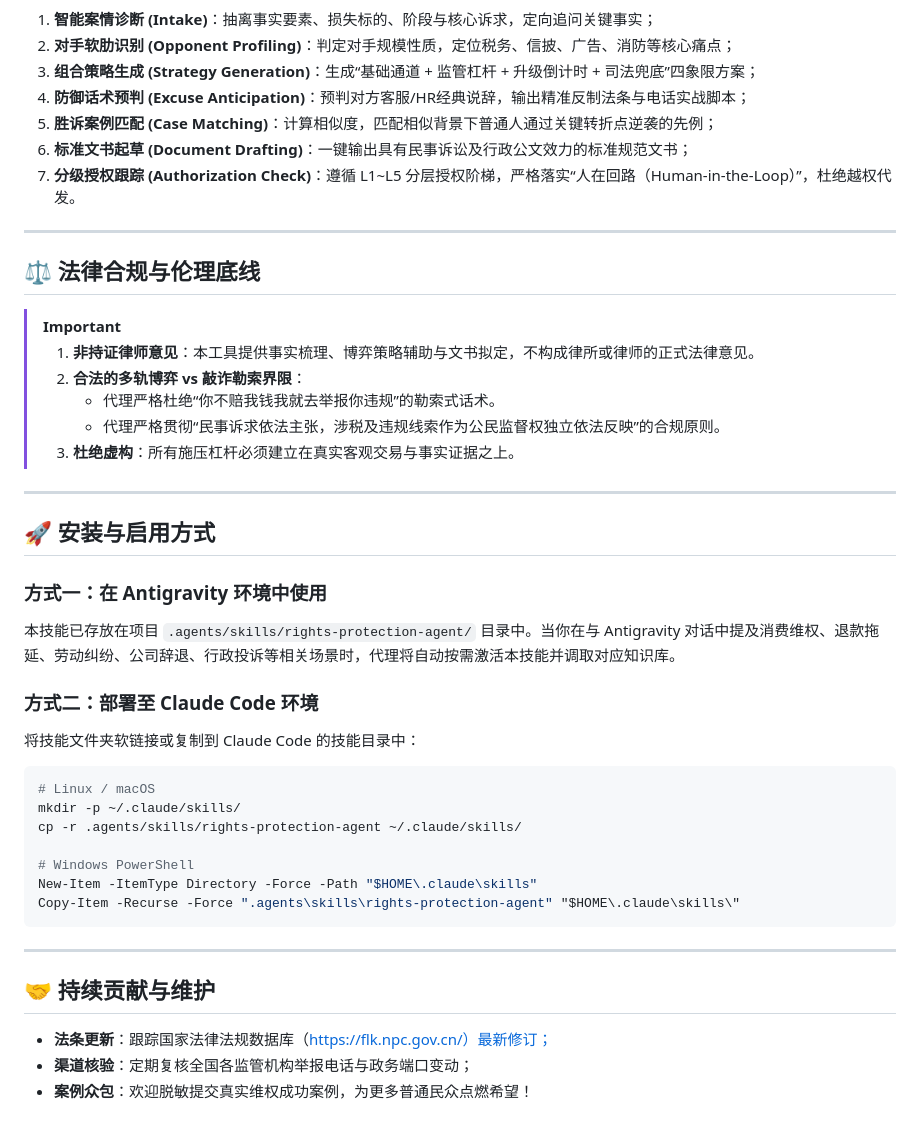
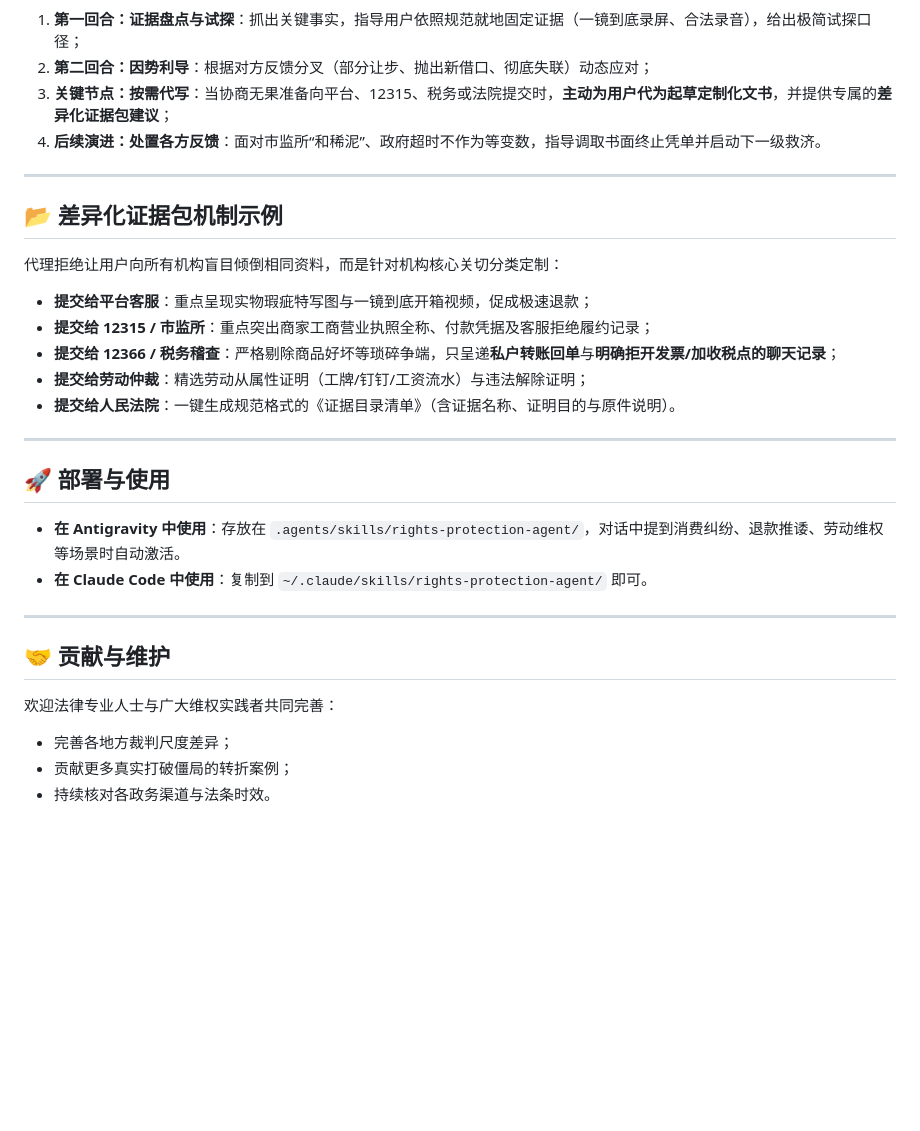
Before and after one commit to JimmyWangJimmy/rights-protection-agent, a Markdown page: README.md, the part around one of its changes. Rendered like a GitHub page; blank space fills up the shorter version.

Commit message:
refactor: update skill for dynamic progression, on-demand drafting and evidence lifecycle

````diff
--- a/README.md
+++ b/README.md
@@ -48,47 +53,33 @@ flowchart LR
 ```
 
-1. **智能案情诊断 (Intake)**：抽离事实要素、损失标的、阶段与核心诉求，定向追问关键事实；
-2. **对手软肋识别 (Opponent Profiling)**：判定对手规模性质，定位税务、信披、广告、消防等核心痛点；
-3. **组合策略生成 (Strategy Generation)**：生成“基础通道 + 监管杠杆 + 升级倒计时 + 司法兜底”四象限方案；
-4. **防御话术预判 (Excuse Anticipation)**：预判对方客服/HR经典说辞，输出精准反制法条与电话实战脚本；
-5. **胜诉案例匹配 (Case Matching)**：计算相似度，匹配相似背景下普通人通过关键转折点逆袭的先例；
-6. **标准文书起草 (Document Drafting)**：一键输出具有民事诉讼及行政公文效力的标准规范文书；
-7. **分级授权跟踪 (Authorization Check)**：遵循 L1~L5 分层授权阶梯，严格落实“人在回路（Human-in-the-Loop）”，杜绝越权代发。
+1. **第一回合：证据盘点与试探**：抓出关键事实，指导用户依照规范就地固定证据（一镜到底录屏、合法录音），给出极简试探口径；
+2. **第二回合：因势利导**：根据对方反馈分叉（部分让步、抛出新借口、彻底失联）动态应对；
+3. **关键节点：按需代写**：当协商无果准备向平台、12315、税务或法院提交时，**主动为用户代为起草定制化文书**，并提供专属的**差异化证据包建议**；
+4. **后续演进：处置各方反馈**：面对市监所“和稀泥”、政府超时不作为等变数，指导调取书面终止凭单并启动下一级救济。
 
 ---
 
-## ⚖️ 法律合规与伦理底线
+## 📂 差异化证据包机制示例
 
-> [!IMPORTANT]
-> 1. **非持证律师意见**：本工具提供事实梳理、博弈策略辅助与文书拟定，不构成律所或律师的正式法律意见。
-> 2. **合法的多轨博弈 vs 敲诈勒索界限**：
->    - 代理严格杜绝“你不赔我钱我就去举报你违规”的勒索式话术。
->    - 代理严格贯彻“民事诉求依法主张，涉税及违规线索作为公民监督权独立依法反映”的合规原则。
-> 3. **杜绝虚构**：所有施压杠杆必须建立在真实客观交易与事实证据之上。
+代理拒绝让用户向所有机构盲目倾倒相同资料，而是针对机构核心关切分类定制：
+- **提交给平台客服**：重点呈现实物瑕疵特写图与一镜到底开箱视频，促成极速退款；
+- **提交给 12315 / 市监所**：重点突出商家工商营业执照全称、付款凭据及客服拒绝履约记录；
+- **提交给 12366 / 税务稽查**：严格剔除商品好坏等琐碎争端，只呈递**私户转账回单**与**明确拒开发票/加收税点的聊天记录**；
+- **提交给劳动仲裁**：精选劳动从属性证明（工牌/钉钉/工资流水）与违法解除证明；
+- **提交给人民法院**：一键生成规范格式的《证据目录清单》（含证据名称、证明目的与原件说明）。
 
 ---
 
-## 🚀 安装与启用方式
+## 🚀 部署与使用
 
-### 方式一：在 Antigravity 环境中使用
-本技能已存放在项目 `.agents/skills/rights-protection-agent/` 目录中。当你在与 Antigravity 对话中提及消费维权、退款拖延、劳动纠纷、公司辞退、行政投诉等相关场景时，代理将自动按需激活本技能并调取对应知识库。
-
-### 方式二：部署至 Claude Code 环境
-将技能文件夹软链接或复制到 Claude Code 的技能目录中：
-```bash
-# Linux / macOS
-mkdir -p ~/.claude/skills/
-cp -r .agents/skills/rights-protection-agent ~/.claude/skills/
-
-# Windows PowerShell
-New-Item -ItemType Directory -Force -Path "$HOME\.claude\skills"
-Copy-Item -Recurse -Force ".agents\skills\rights-protection-agent" "$HOME\.claude\skills\"
-```
+- **在 Antigravity 中使用**：存放在 `.agents/skills/rights-protection-agent/`，对话中提到消费纠纷、退款推诿、劳动维权等场景时自动激活。
+- **在 Claude Code 中使用**：复制到 `~/.claude/skills/rights-protection-agent/` 即可。
 
 ---
 
-## 🤝 持续贡献与维护
+## 🤝 贡献与维护
 
-- **法条更新**：跟踪国家法律法规数据库（https://flk.npc.gov.cn/）最新修订；
-- **渠道核验**：定期复核全国各监管机构举报电话与政务端口变动；
-- **案例众包**：欢迎脱敏提交真实维权成功案例，为更多普通民众点燃希望！
+欢迎法律专业人士与广大维权实践者共同完善：
+- 完善各地方裁判尺度差异；
+- 贡献更多真实打破僵局的转折案例；
+- 持续核对各政务渠道与法条时效。
````
Also changed, not shown: other parts of README.md (+33 -28 lines), 2 other files.
